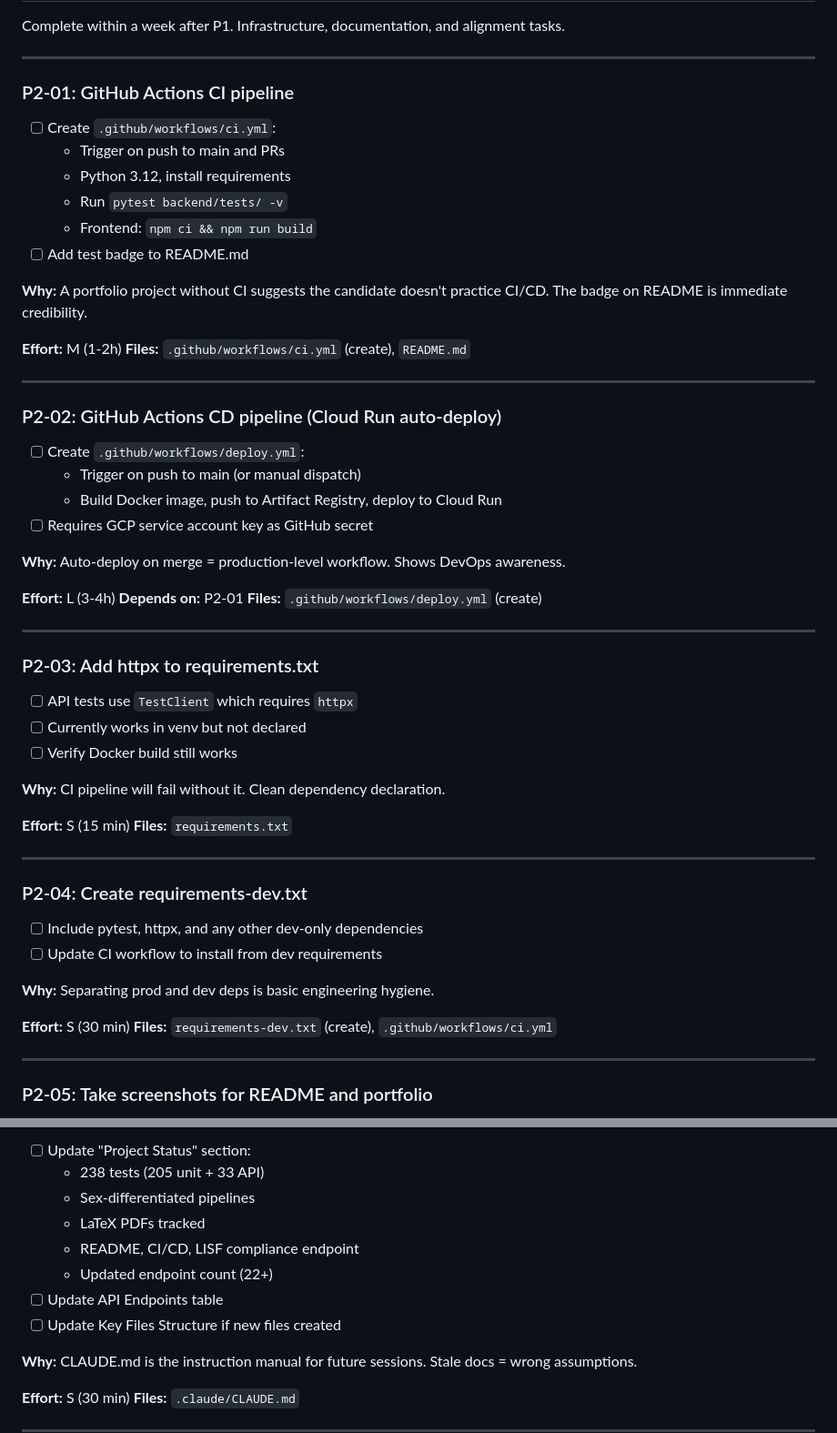
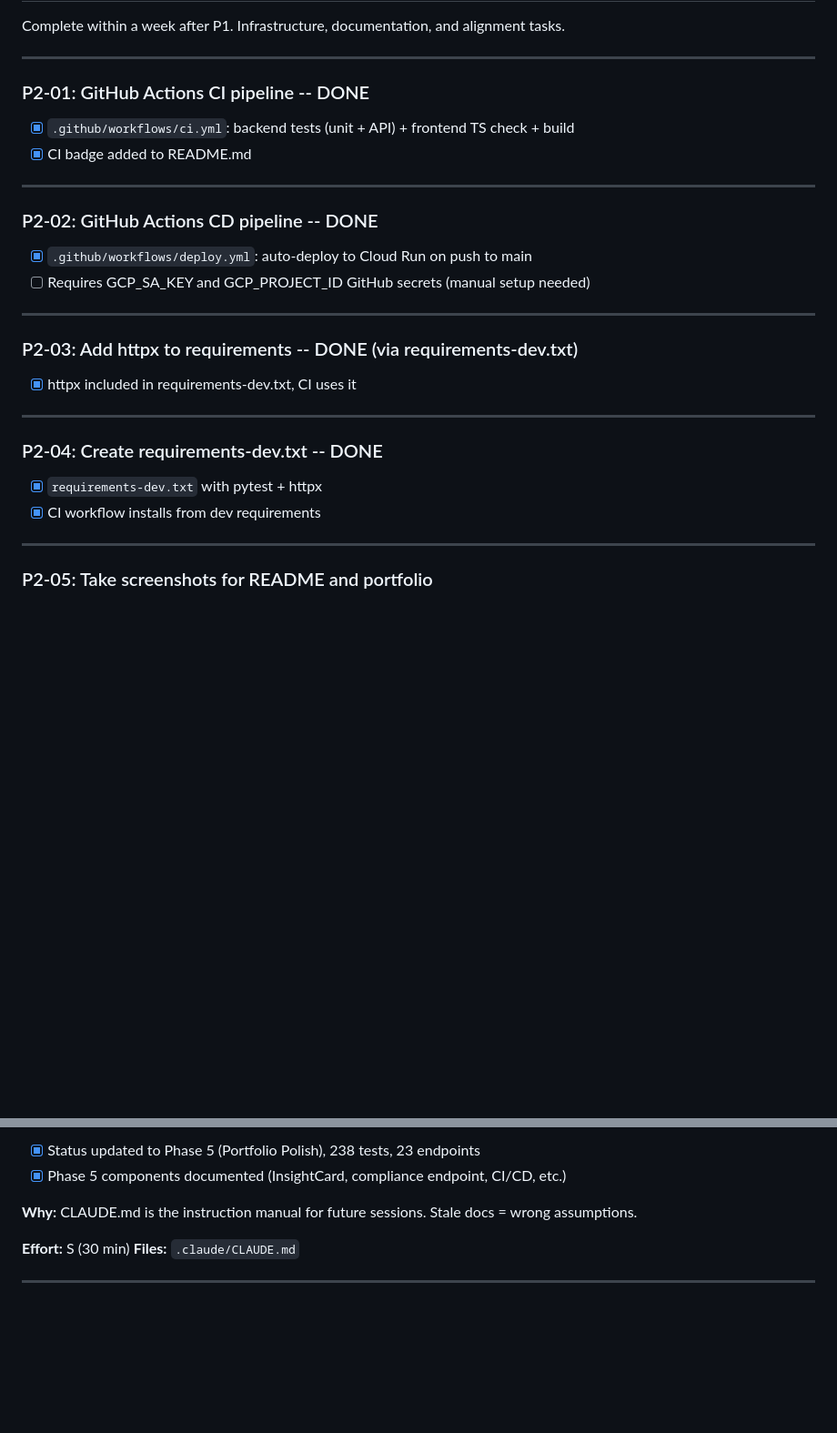
Before and after one commit to GonorAndres/SIMA, a Markdown page: to-do.md, 2 parts joined by grey strips. Shown at 91% size. GitHub-like rendering; blank space fills up the shorter version.

```diff
--- a/to-do.md
+++ b/to-do.md
@@ -308,59 +308,30 @@ Complete within a week after P1. Infrastructure, documentation, and alignment ta
 
 ---
 
-### P2-01: GitHub Actions CI pipeline
+### P2-01: GitHub Actions CI pipeline -- DONE
 
-- [ ] Create `.github/workflows/ci.yml`:
-  - Trigger on push to main and PRs
-  - Python 3.12, install requirements
-  - Run `pytest backend/tests/ -v`
-  - Frontend: `npm ci && npm run build`
-- [ ] Add test badge to README.md
-
-**Why:** A portfolio project without CI suggests the candidate doesn't practice CI/CD. The badge on README is immediate credibility.
-
-**Effort:** M (1-2h)
-**Files:** `.github/workflows/ci.yml` (create), `README.md`
+- [x] `.github/workflows/ci.yml`: backend tests (unit + API) + frontend TS check + build
+- [x] CI badge added to README.md
 
 ---
 
-### P2-02: GitHub Actions CD pipeline (Cloud Run auto-deploy)
+### P2-02: GitHub Actions CD pipeline -- DONE
 
-- [ ] Create `.github/workflows/deploy.yml`:
-  - Trigger on push to main (or manual dispatch)
-  - Build Docker image, push to Artifact Registry, deploy to Cloud Run
-- [ ] Requires GCP service account key as GitHub secret
-
-**Why:** Auto-deploy on merge = production-level workflow. Shows DevOps awareness.
-
-**Effort:** L (3-4h)
-**Depends on:** P2-01
-**Files:** `.github/workflows/deploy.yml` (create)
+- [x] `.github/workflows/deploy.yml`: auto-deploy to Cloud Run on push to main
+- [ ] Requires GCP_SA_KEY and GCP_PROJECT_ID GitHub secrets (manual setup needed)
 
 ---
 
-### P2-03: Add httpx to requirements.txt
+### P2-03: Add httpx to requirements -- DONE (via requirements-dev.txt)
 
-- [ ] API tests use `TestClient` which requires `httpx`
-- [ ] Currently works in venv but not declared
-- [ ] Verify Docker build still works
-
-**Why:** CI pipeline will fail without it. Clean dependency declaration.
-
-**Effort:** S (15 min)
-**Files:** `requirements.txt`
+- [x] httpx included in requirements-dev.txt, CI uses it
 
 ---
 
-### P2-04: Create requirements-dev.txt
+### P2-04: Create requirements-dev.txt -- DONE
 
-- [ ] Include pytest, httpx, and any other dev-only dependencies
-- [ ] Update CI workflow to install from dev requirements
-
-**Why:** Separating prod and dev deps is basic engineering hygiene.
-
-**Effort:** S (30 min)
-**Files:** `requirements-dev.txt` (create), `.github/workflows/ci.yml`
+- [x] `requirements-dev.txt` with pytest + httpx
+- [x] CI workflow installs from dev requirements
 
 ---
 
@@ -464,12 +414,6 @@ Complete within a week after P1. Infrastructure, documentation, and alignment ta
 
-- [ ] Update "Project Status" section:
-  - 238 tests (205 unit + 33 API)
-  - Sex-differentiated pipelines
-  - LaTeX PDFs tracked
-  - README, CI/CD, LISF compliance endpoint
-  - Updated endpoint count (22+)
-- [ ] Update API Endpoints table
-- [ ] Update Key Files Structure if new files created
+- [x] Status updated to Phase 5 (Portfolio Polish), 238 tests, 23 endpoints
+- [x] Phase 5 components documented (InsightCard, compliance endpoint, CI/CD, etc.)
 
 **Why:** CLAUDE.md is the instruction manual for future sessions. Stale docs = wrong assumptions.
 
```
Also changed, not shown: other parts of to-do.md (+15 -36 lines).
